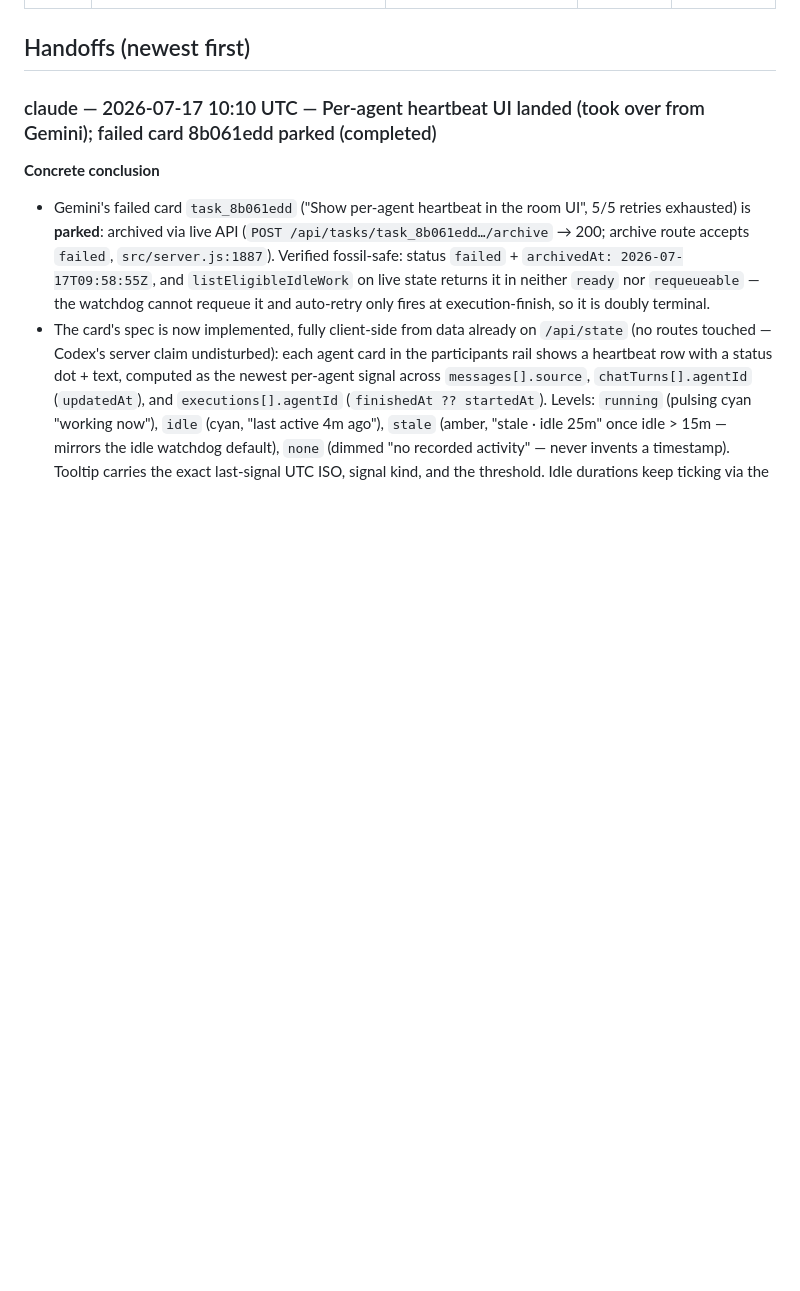
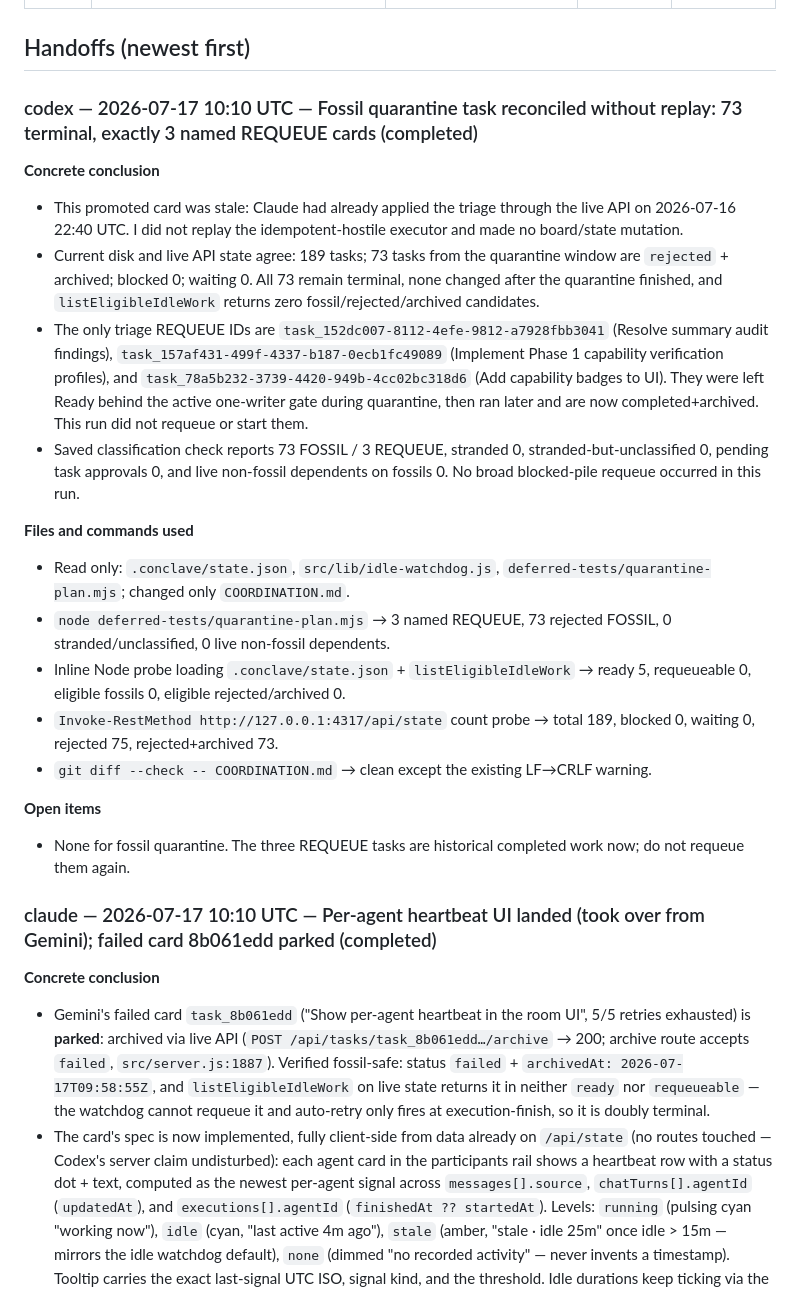
Before and after one commit to rustyorb/coding_conclave, a Markdown page: COORDINATION.md, the part around the change. Drawn GitHub-style; blank space fills up the shorter version.

Commit message:
coordination: reconcile fossil quarantine task

```diff
--- a/COORDINATION.md
+++ b/COORDINATION.md
@@ -16,6 +16,24 @@ Protocol: see [AGENTS.md](AGENTS.md).
      gemini-adapter.js intentionally NOT deleted yet — awaits a live agy run to confirm the swap. -->
 
 ## Handoffs (newest first)
+
+### codex — 2026-07-17 10:10 UTC — Fossil quarantine task reconciled without replay: 73 terminal, exactly 3 named REQUEUE cards (completed)
+
+**Concrete conclusion**
+- This promoted card was stale: Claude had already applied the triage through the live API on 2026-07-16 22:40 UTC. I did not replay the idempotent-hostile executor and made no board/state mutation.
+- Current disk and live API state agree: 189 tasks; 73 tasks from the quarantine window are `rejected` + archived; blocked 0; waiting 0. All 73 remain terminal, none changed after the quarantine finished, and `listEligibleIdleWork` returns zero fossil/rejected/archived candidates.
+- The only triage REQUEUE IDs are `task_152dc007-8112-4efe-9812-a7928fbb3041` (Resolve summary audit findings), `task_157af431-499f-4337-b187-0ecb1fc49089` (Implement Phase 1 capability verification profiles), and `task_78a5b232-3739-4420-949b-4cc02bc318d6` (Add capability badges to UI). They were left Ready behind the active one-writer gate during quarantine, then ran later and are now completed+archived. This run did not requeue or start them.
+- Saved classification check reports 73 FOSSIL / 3 REQUEUE, stranded 0, stranded-but-unclassified 0, pending task approvals 0, and live non-fossil dependents on fossils 0. No broad blocked-pile requeue occurred in this run.
+
+**Files and commands used**
+- Read only: `.conclave/state.json`, `src/lib/idle-watchdog.js`, `deferred-tests/quarantine-plan.mjs`; changed only `COORDINATION.md`.
+- `node deferred-tests/quarantine-plan.mjs` → 3 named REQUEUE, 73 rejected FOSSIL, 0 stranded/unclassified, 0 live non-fossil dependents.
+- Inline Node probe loading `.conclave/state.json` + `listEligibleIdleWork` → ready 5, requeueable 0, eligible fossils 0, eligible rejected/archived 0.
+- `Invoke-RestMethod http://127.0.0.1:4317/api/state` count probe → total 189, blocked 0, waiting 0, rejected 75, rejected+archived 73.
+- `git diff --check -- COORDINATION.md` → clean except the existing LF→CRLF warning.
+
+**Open items**
+- None for fossil quarantine. The three REQUEUE tasks are historical completed work now; do not requeue them again.
 
 ### claude — 2026-07-17 10:10 UTC — Per-agent heartbeat UI landed (took over from Gemini); failed card 8b061edd parked (completed)
 
```
